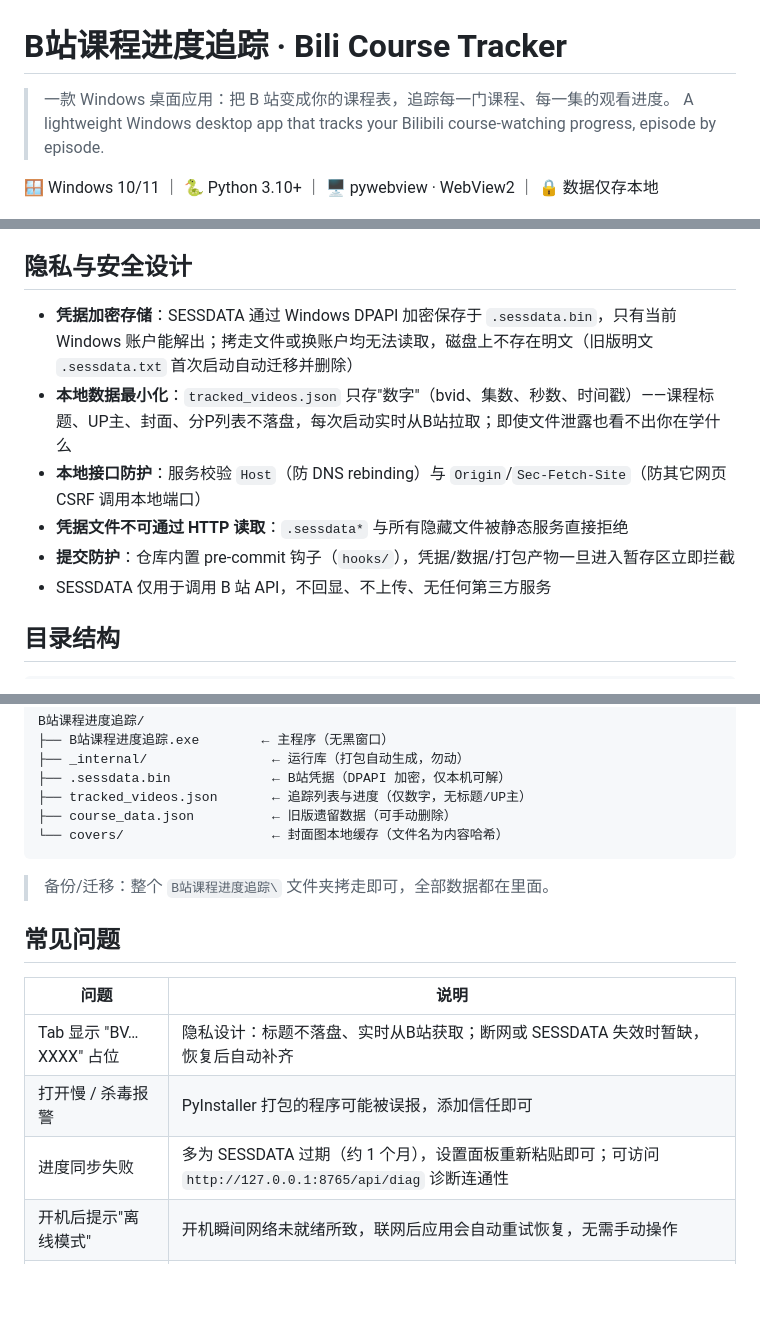
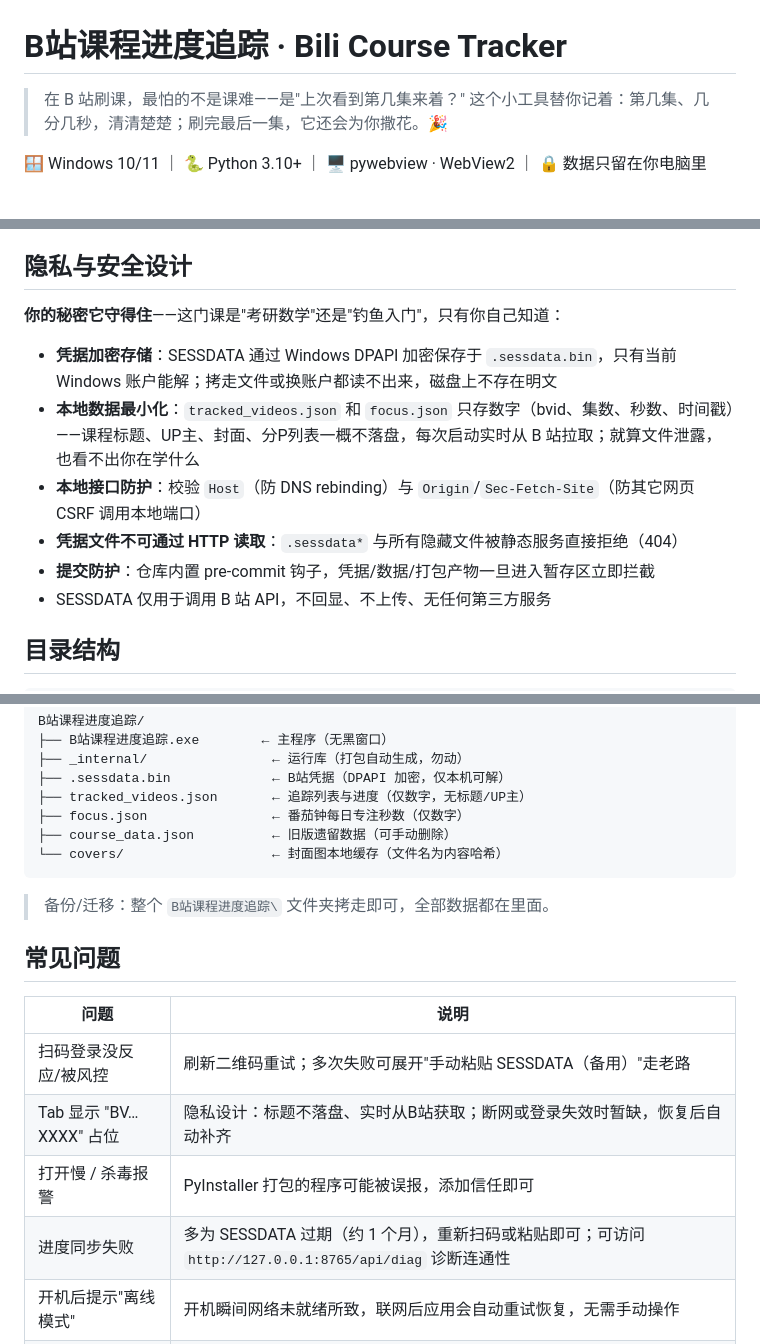
Before and after one commit to lilide666/bili-course-tracker, a Markdown page: README.md, 3 parts joined by grey strips. Drawn GitHub-style; blank space fills up the shorter version.

````diff
--- a/README.md
+++ b/README.md
@@ -1,9 +1,9 @@
 # B站课程进度追踪 · Bili Course Tracker
 
-> 一款 Windows 桌面应用：把 B 站变成你的课程表，追踪每一门课程、每一集的观看进度。
-> A lightweight Windows desktop app that tracks your Bilibili course-watching progress, episode by episode.
+> 在 B 站刷课，最怕的不是课难——是"上次看到第几集来着？"
+> 这个小工具替你记着：第几集、几分几秒，清清楚楚；刷完最后一集，它还会为你撒花。🎉
 
-🪟 Windows 10/11 ｜ 🐍 Python 3.10+ ｜ 🖥️ pywebview · WebView2 ｜ 🔒 数据仅存本地
+🪟 Windows 10/11 ｜ 🐍 Python 3.10+ ｜ 🖥️ pywebview · WebView2 ｜ 🔒 数据只留在你电脑里
 
 ![主界面](docs/screenshot.png)
 
@@ -74,11 +79,13 @@ pywebview 窗口 (WebView2)
 
 ## 隐私与安全设计
 
-- **凭据加密存储**：SESSDATA 通过 Windows DPAPI 加密保存于 `.sessdata.bin`，只有当前 Windows 账户能解出；拷走文件或换账户均无法读取，磁盘上不存在明文（旧版明文 `.sessdata.txt` 首次启动自动迁移并删除）
-- **本地数据最小化**：`tracked_videos.json` 只存"数字"（bvid、集数、秒数、时间戳）——课程标题、UP主、封面、分P列表不落盘，每次启动实时从B站拉取；即使文件泄露也看不出你在学什么
-- **本地接口防护**：服务校验 `Host`（防 DNS rebinding）与 `Origin`/`Sec-Fetch-Site`（防其它网页 CSRF 调用本地端口）
-- **凭据文件不可通过 HTTP 读取**：`.sessdata*` 与所有隐藏文件被静态服务直接拒绝
-- **提交防护**：仓库内置 pre-commit 钩子（`hooks/`），凭据/数据/打包产物一旦进入暂存区立即拦截
+**你的秘密它守得住**——这门课是"考研数学"还是"钓鱼入门"，只有你自己知道：
+
+- **凭据加密存储**：SESSDATA 通过 Windows DPAPI 加密保存于 `.sessdata.bin`，只有当前 Windows 账户能解；拷走文件或换账户都读不出来，磁盘上不存在明文
+- **本地数据最小化**：`tracked_videos.json` 和 `focus.json` 只存数字（bvid、集数、秒数、时间戳）——课程标题、UP主、封面、分P列表一概不落盘，每次启动实时从 B 站拉取；就算文件泄露，也看不出你在学什么
+- **本地接口防护**：校验 `Host`（防 DNS rebinding）与 `Origin`/`Sec-Fetch-Site`（防其它网页 CSRF 调用本地端口）
+- **凭据文件不可通过 HTTP 读取**：`.sessdata*` 与所有隐藏文件被静态服务直接拒绝（404）
+- **提交防护**：仓库内置 pre-commit 钩子，凭据/数据/打包产物一旦进入暂存区立即拦截
 - SESSDATA 仅用于调用 B 站 API，不回显、不上传、无任何第三方服务
 
 ## 目录结构
@@ -102,6 +109,7 @@ B站课程进度追踪/
 ├── _internal/                ← 运行库（打包自动生成，勿动）
 ├── .sessdata.bin             ← B站凭据（DPAPI 加密，仅本机可解）
 ├── tracked_videos.json       ← 追踪列表与进度（仅数字，无标题/UP主）
+├── focus.json                ← 番茄钟每日专注秒数（仅数字）
 ├── course_data.json          ← 旧版遗留数据（可手动删除）
 └── covers/                   ← 封面图本地缓存（文件名为内容哈希）
 ```
@@ -112,9 +120,10 @@ B站课程进度追踪/
 
 | 问题 | 说明 |
 |---|---|
-| Tab 显示 "BV…XXXX" 占位 | 隐私设计：标题不落盘、实时从B站获取；断网或 SESSDATA 失效时暂缺，恢复后自动补齐 |
+| 扫码登录没反应/被风控 | 刷新二维码重试；多次失败可展开"手动粘贴 SESSDATA（备用）"走老路 |
+| Tab 显示 "BV…XXXX" 占位 | 隐私设计：标题不落盘、实时从B站获取；断网或登录失效时暂缺，恢复后自动补齐 |
 | 打开慢 / 杀毒报警 | PyInstaller 打包的程序可能被误报，添加信任即可 |
-| 进度同步失败 | 多为 SESSDATA 过期（约 1 个月），设置面板重新粘贴即可；可访问 `http://127.0.0.1:8765/api/diag` 诊断连通性 |
+| 进度同步失败 | 多为 SESSDATA 过期（约 1 个月），重新扫码或粘贴即可；可访问 `http://127.0.0.1:8765/api/diag` 诊断连通性 |
 | 开机后提示"离线模式" | 开机瞬间网络未就绪所致，联网后应用会自动重试恢复，无需手动操作 |
 | 最近历史里找不到视频 | B 站历史接口可能过滤短时观看，在 B 站网页播放该视频 30 秒以上再刷新 |
 | 窗口缩放 | 鼠标移到窗口四边/四角出现缩放光标后拖拽，最小 720×560 |
````
Also changed, not shown: other parts of README.md (+34 -29 lines).
